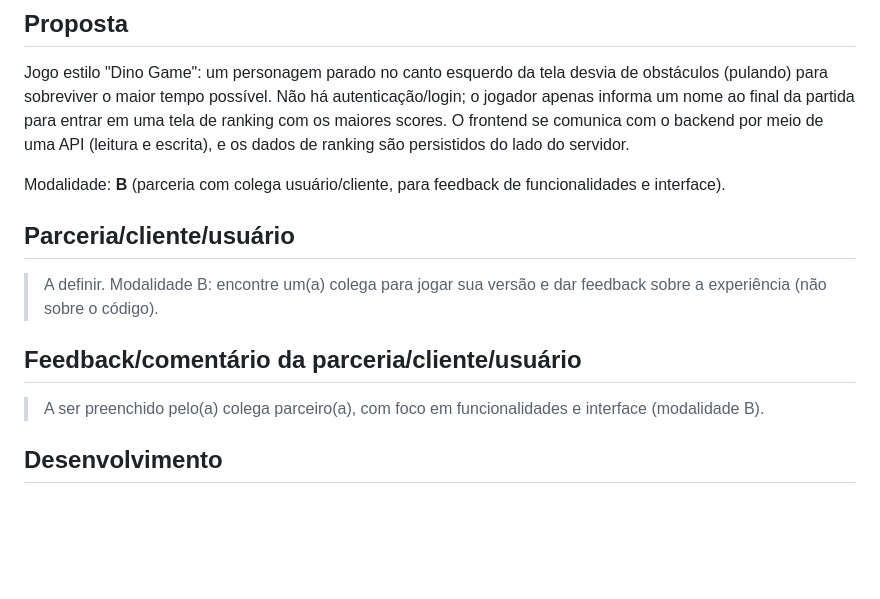
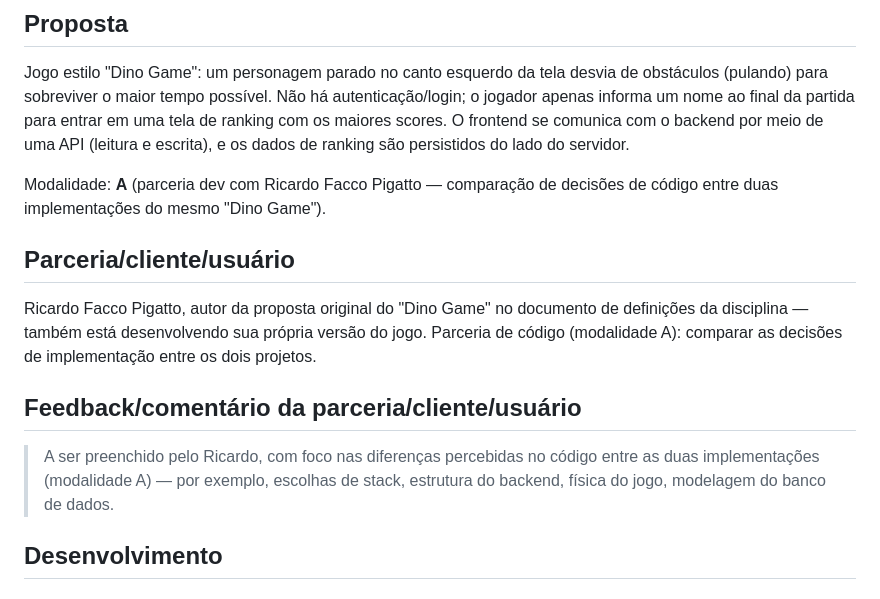
Before and after one commit to elc1090/project2-2026b-cau19, a Markdown page: README.md, the part around the change. GitHub-like rendering; blank space fills up the shorter version.

Commit message:
docs: correct README back to Modalidade A with Ricardo Facco Pigatto
The officially defined modality/partner (per the class's shared
definitions document, locked in by the 08/09 deadline) is A, paired
with Ricardo Facco Pigatto -- not the B/solo swap made earlier in
this project's exploration. Update Proposta, Parceria and Feedback
sections accordingly.

Co-Authored-By: Claude Sonnet 5 <noreply@anthropic.com>

```diff
--- a/README.md
+++ b/README.md
@@ -21,16 +21,20 @@ final da partida para entrar em uma tela de ranking com os maiores scores. O fro
 backend por meio de uma API (leitura e escrita), e os dados de ranking são persistidos do lado do
 servidor.
 
-Modalidade: **B** (parceria com colega usuário/cliente, para feedback de funcionalidades e interface).
+Modalidade: **A** (parceria dev com Ricardo Facco Pigatto — comparação de decisões de código entre duas
+implementações do mesmo "Dino Game").
 
 ## Parceria/cliente/usuário
 
-> A definir. Modalidade B: encontre um(a) colega para jogar sua versão e dar feedback sobre a
-> experiência (não sobre o código).
+Ricardo Facco Pigatto, autor da proposta original do "Dino Game" no documento de definições da
+disciplina — também está desenvolvendo sua própria versão do jogo. Parceria de código (modalidade A):
+comparar as decisões de implementação entre os dois projetos.
 
 ## Feedback/comentário da parceria/cliente/usuário
 
-> A ser preenchido pelo(a) colega parceiro(a), com foco em funcionalidades e interface (modalidade B).
+> A ser preenchido pelo Ricardo, com foco nas diferenças percebidas no código entre as duas
+> implementações (modalidade A) — por exemplo, escolhas de stack, estrutura do backend, física do jogo,
+> modelagem do banco de dados.
 
 ## Desenvolvimento
 
```
